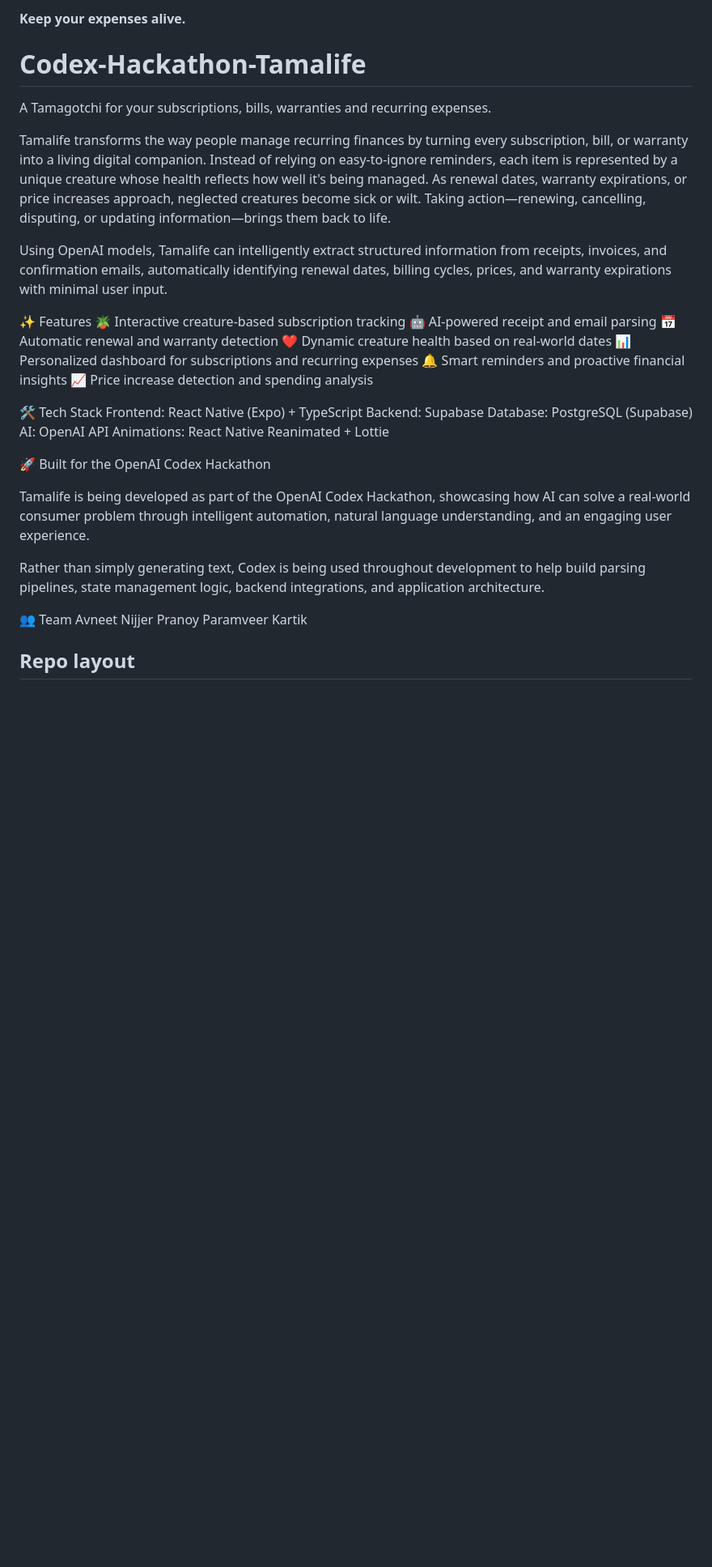
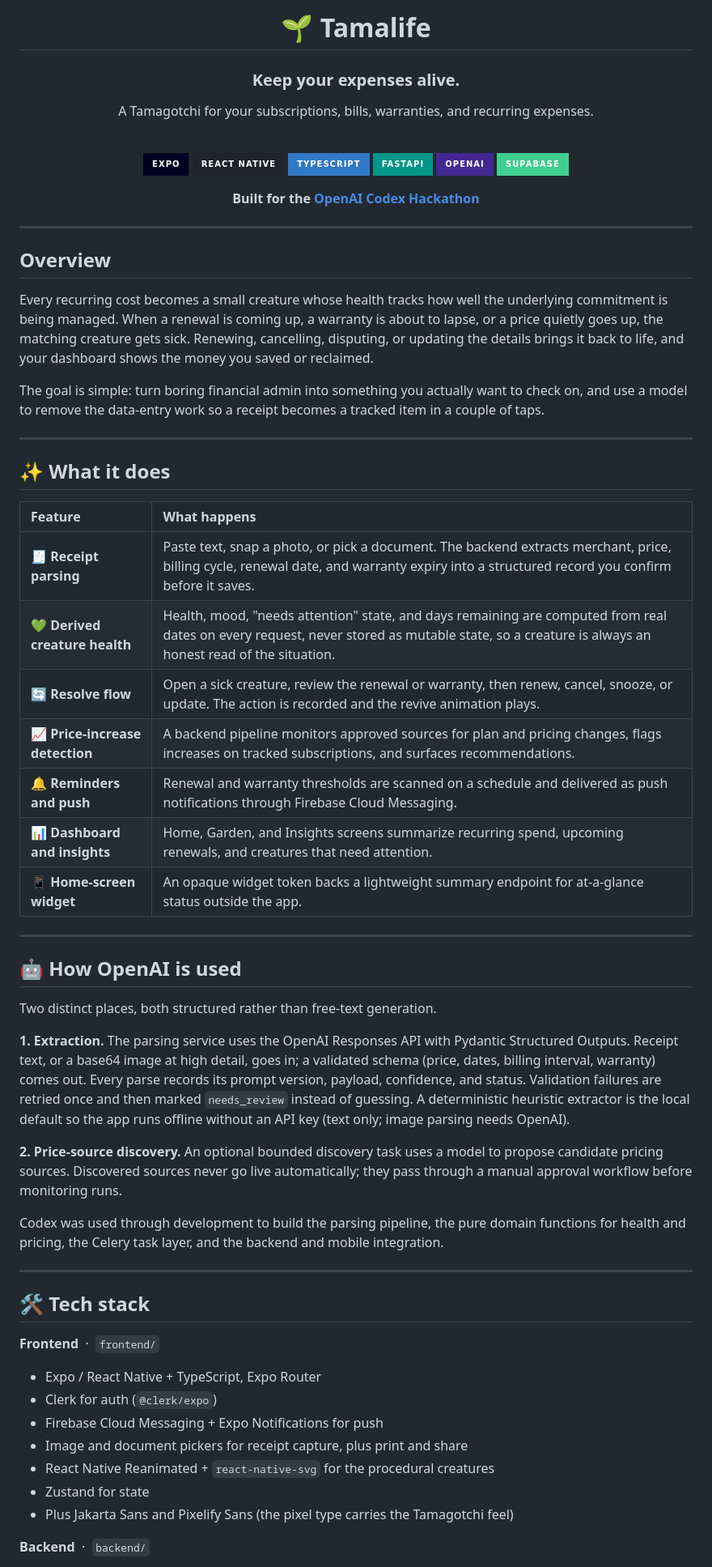
Before and after one commit to Nijjea1/Codex-Hackathon-Tamalife, a Markdown page: README.md, the part around one of its changes. Shown at 81% size. Drawn GitHub-style; badges without logos; blank space fills up the shorter version.

```diff
--- a/README.md
+++ b/README.md
@@ -2,39 +2,70 @@
 
-**Keep your expenses alive.**
+# 🌱 Tamalife
 
-# Codex-Hackathon-Tamalife
-A Tamagotchi for your subscriptions, bills, warranties and recurring expenses.
+### Keep your expenses alive.
 
-Tamalife transforms the way people manage recurring finances by turning every subscription, bill, or warranty into a living digital companion. Instead of relying on easy-to-ignore reminders, each item is represented by a unique creature whose health reflects how well it's being managed. As renewal dates, warranty expirations, or price increases approach, neglected creatures become sick or wilt. Taking action—renewing, cancelling, disputing, or updating information—brings them back to life.
+A Tamagotchi for your subscriptions, bills, warranties, and recurring expenses.
 
-Using OpenAI models, Tamalife can intelligently extract structured information from receipts, invoices, and confirmation emails, automatically identifying renewal dates, billing cycles, prices, and warranty expirations with minimal user input.
+<br/>
 
-✨ Features
-🪴 Interactive creature-based subscription tracking
-🤖 AI-powered receipt and email parsing
-📅 Automatic renewal and warranty detection
-❤️ Dynamic creature health based on real-world dates
-📊 Personalized dashboard for subscriptions and recurring expenses
-🔔 Smart reminders and proactive financial insights
-📈 Price increase detection and spending analysis
+![Expo](https://img.shields.io/badge/Expo-000020?style=for-the-badge&logo=expo&logoColor=white)
+![React Native](https://img.shields.io/badge/React_Native-20232A?style=for-the-badge&logo=react&logoColor=61DAFB)
+![TypeScript](https://img.shields.io/badge/TypeScript-3178C6?style=for-the-badge&logo=typescript&logoColor=white)
+![FastAPI](https://img.shields.io/badge/FastAPI-009688?style=for-the-badge&logo=fastapi&logoColor=white)
+![OpenAI](https://img.shields.io/badge/OpenAI-412991?style=for-the-badge&logo=openai&logoColor=white)
+![Supabase](https://img.shields.io/badge/Supabase-3FCF8E?style=for-the-badge&logo=supabase&logoColor=white)
 
-🛠️ Tech Stack
-Frontend: React Native (Expo) + TypeScript
-Backend: Supabase
-Database: PostgreSQL (Supabase)
-AI: OpenAI API
-Animations: React Native Reanimated + Lottie
+**Built for the [OpenAI Codex Hackathon](https://openai.devpost.com/)**
 
-🚀 Built for the OpenAI Codex Hackathon
+</div>
 
-Tamalife is being developed as part of the OpenAI Codex Hackathon, showcasing how AI can solve a real-world consumer problem through intelligent automation, natural language understanding, and an engaging user experience.
+---
 
-Rather than simply generating text, Codex is being used throughout development to help build parsing pipelines, state management logic, backend integrations, and application architecture.
+## Overview
 
-👥 Team
-Avneet Nijjer
-Pranoy
-Paramveer
-Kartik
+Every recurring cost becomes a small creature whose health tracks how well the underlying commitment is being managed. When a renewal is coming up, a warranty is about to lapse, or a price quietly goes up, the matching creature gets sick. Renewing, cancelling, disputing, or updating the details brings it back to life, and your dashboard shows the money you saved or reclaimed.
 
-## Repo layout
+The goal is simple: turn boring financial admin into something you actually want to check on, and use a model to remove the data-entry work so a receipt becomes a tracked item in a couple of taps.
+
+---
+
+## ✨ What it does
+
+| Feature | What happens |
+| :------ | :----------- |
+| 🧾 **Receipt parsing** | Paste text, snap a photo, or pick a document. The backend extracts merchant, price, billing cycle, renewal date, and warranty expiry into a structured record you confirm before it saves. |
+| 💚 **Derived creature health** | Health, mood, "needs attention" state, and days remaining are computed from real dates on every request, never stored as mutable state, so a creature is always an honest read of the situation. |
+| 🔄 **Resolve flow** | Open a sick creature, review the renewal or warranty, then renew, cancel, snooze, or update. The action is recorded and the revive animation plays. |
+| 📈 **Price-increase detection** | A backend pipeline monitors approved sources for plan and pricing changes, flags increases on tracked subscriptions, and surfaces recommendations. |
+| 🔔 **Reminders and push** | Renewal and warranty thresholds are scanned on a schedule and delivered as push notifications through Firebase Cloud Messaging. |
+| 📊 **Dashboard and insights** | Home, Garden, and Insights screens summarize recurring spend, upcoming renewals, and creatures that need attention. |
+| 📱 **Home-screen widget** | An opaque widget token backs a lightweight summary endpoint for at-a-glance status outside the app. |
+
+---
+
+## 🤖 How OpenAI is used
+
+Two distinct places, both structured rather than free-text generation.
+
+**1. Extraction.** The parsing service uses the OpenAI Responses API with Pydantic Structured Outputs. Receipt text, or a base64 image at high detail, goes in; a validated schema (price, dates, billing interval, warranty) comes out. Every parse records its prompt version, payload, confidence, and status. Validation failures are retried once and then marked `needs_review` instead of guessing. A deterministic heuristic extractor is the local default so the app runs offline without an API key (text only; image parsing needs OpenAI).
+
+**2. Price-source discovery.** An optional bounded discovery task uses a model to propose candidate pricing sources. Discovered sources never go live automatically; they pass through a manual approval workflow before monitoring runs.
+
+Codex was used through development to build the parsing pipeline, the pure domain functions for health and pricing, the Celery task layer, and the backend and mobile integration.
+
+---
+
+## 🛠️ Tech stack
+
+**Frontend** &nbsp;·&nbsp; `frontend/`
+
+- Expo / React Native + TypeScript, Expo Router
+- Clerk for auth (`@clerk/expo`)
+- Firebase Cloud Messaging + Expo Notifications for push
+- Image and document pickers for receipt capture, plus print and share
+- React Native Reanimated + `react-native-svg` for the procedural creatures
+- Zustand for state
+- Plus Jakarta Sans and Pixelify Sans (the pixel type carries the Tamagotchi feel)
+
+**Backend** &nbsp;·&nbsp; `backend/`
+
```
Also changed, not shown: other parts of README.md (+99 -48 lines).
